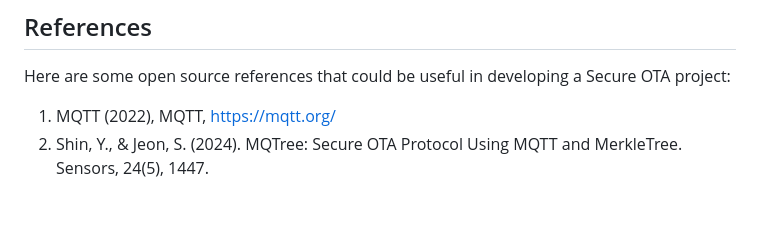
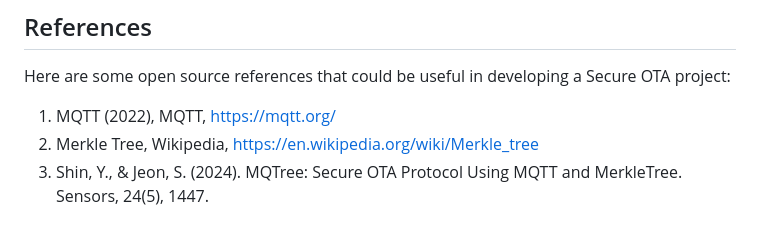
Before and after one commit to SEA-ME/MCS_Secure-OTA, a Markdown page: README.md, the part around the change. GitHub-like rendering.

```diff
--- a/README.md
+++ b/README.md
@@ -116,4 +116,5 @@ __3. Presentation:__
 ## References
 Here are some open source references that could be useful in developing a Secure OTA project:
 1. MQTT (2022), MQTT, https://mqtt.org/
-2. Shin, Y., & Jeon, S. (2024). MQTree: Secure OTA Protocol Using MQTT and MerkleTree. Sensors, 24(5), 1447.
+2. Merkle Tree, Wikipedia, https://en.wikipedia.org/wiki/Merkle_tree
+3. Shin, Y., & Jeon, S. (2024). MQTree: Secure OTA Protocol Using MQTT and MerkleTree. Sensors, 24(5), 1447.
```
